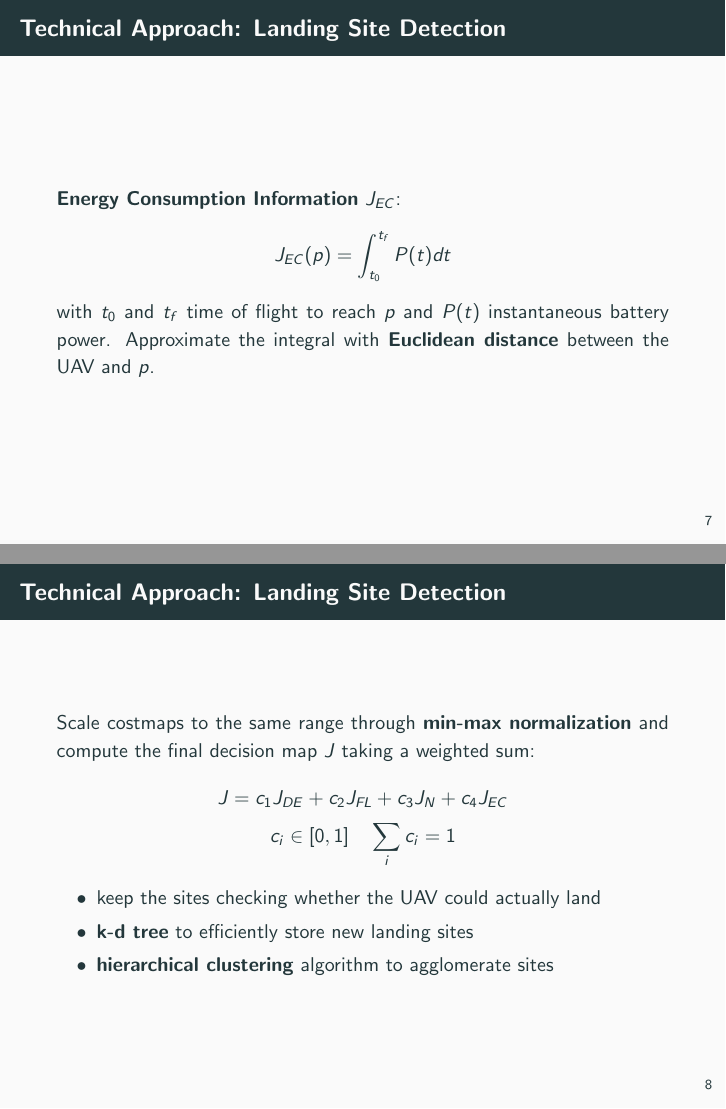
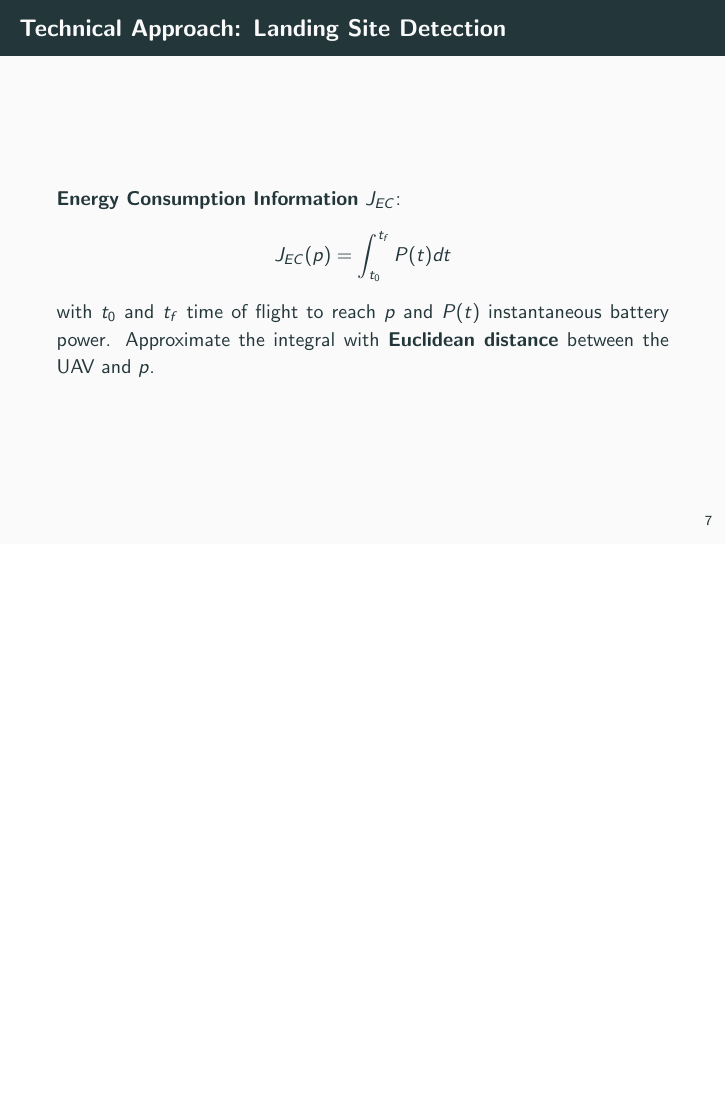
Before and after one commit to micco00x/cpr-uavs, LaTeX slides (slides/presentation.tex): pages 8 and 9 of 17 before the commit and page 8 of 16 after it, the two joined at a grey line, the shorter picture padded with empty space. Compiled offline with pdfLaTeX.

Commit message:
Technical Approach cut

```diff
--- a/slides/presentation.tex
+++ b/slides/presentation.tex
@@ -134,21 +134,21 @@
         \textbf{Euclidean distance} between the UAV and $p$.
     \end{frame}
 
-    \begin{frame}{Technical Approach: Landing Site Detection}
-        \justifying
-        Scale costmaps to the same range through \textbf{min-max normalization}
-        and compute the final decision map $J$ taking a weighted sum:
-        \begin{gather*}
-            J = c_1 J_{DE} + c_2 J_{FL} + c_3 J_{N} + c_4 J_{EC} \\
-            c_i \in [0, 1] \quad \sum_i c_i = 1
-        \end{gather*}
-        \vspace{-0.5cm}
-        \begin{itemize}
-            \item keep the sites checking whether the UAV could actually land
-            \item \textbf{k-d tree} to efficiently store new landing sites
-            \item \textbf{hierarchical clustering} algorithm to agglomerate sites
-        \end{itemize}
-    \end{frame}
+%    \begin{frame}{Technical Approach: Landing Site Detection}
+%        \justifying
+%        Scale costmaps to the same range through \textbf{min-max normalization}
+%        and compute the final decision map $J$ taking a weighted sum:
+%        \begin{gather*}
+%            J = c_1 J_{DE} + c_2 J_{FL} + c_3 J_{N} + c_4 J_{EC} \\
+%            c_i \in [0, 1] \quad \sum_i c_i = 1
+%        \end{gather*}
+%        \vspace{-0.5cm}
+%        \begin{itemize}
+%            \item keep the sites checking whether the UAV could actually land
+%            \item \textbf{k-d tree} to efficiently store new landing sites
+%            \item \textbf{hierarchical clustering} algorithm to agglomerate sites
+%        \end{itemize}
+%    \end{frame}
 
     \begin{frame}{Technical Approach: Landing Site Detection}
         \begin{figure}
```
